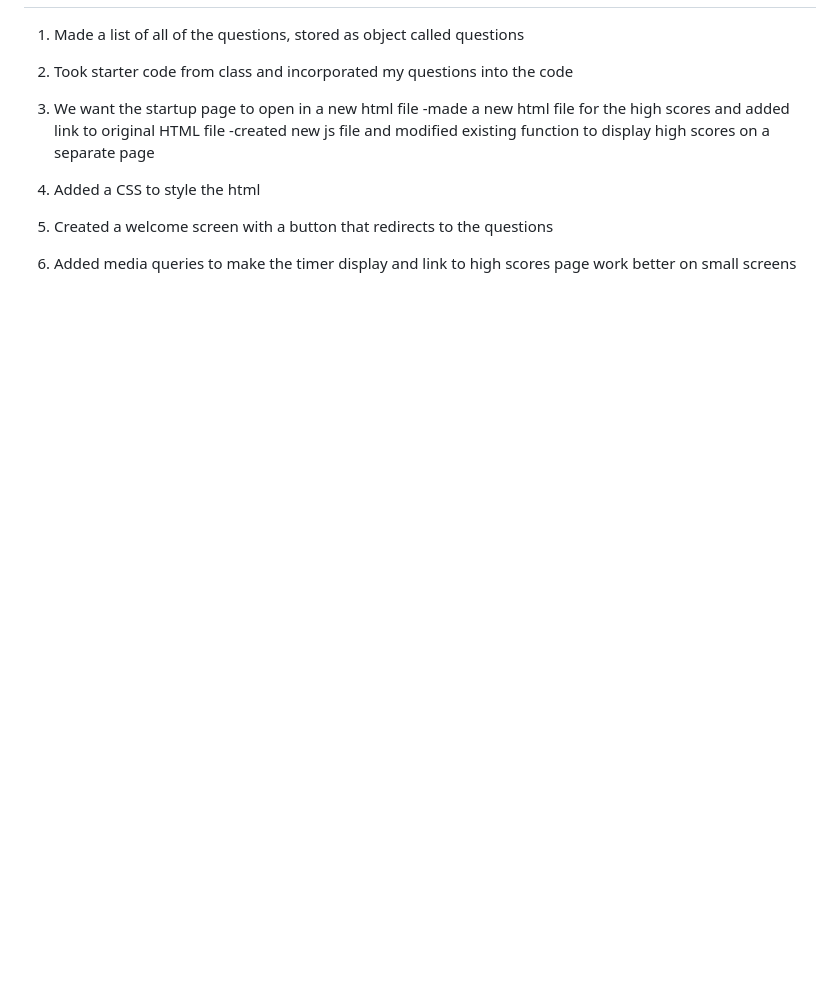
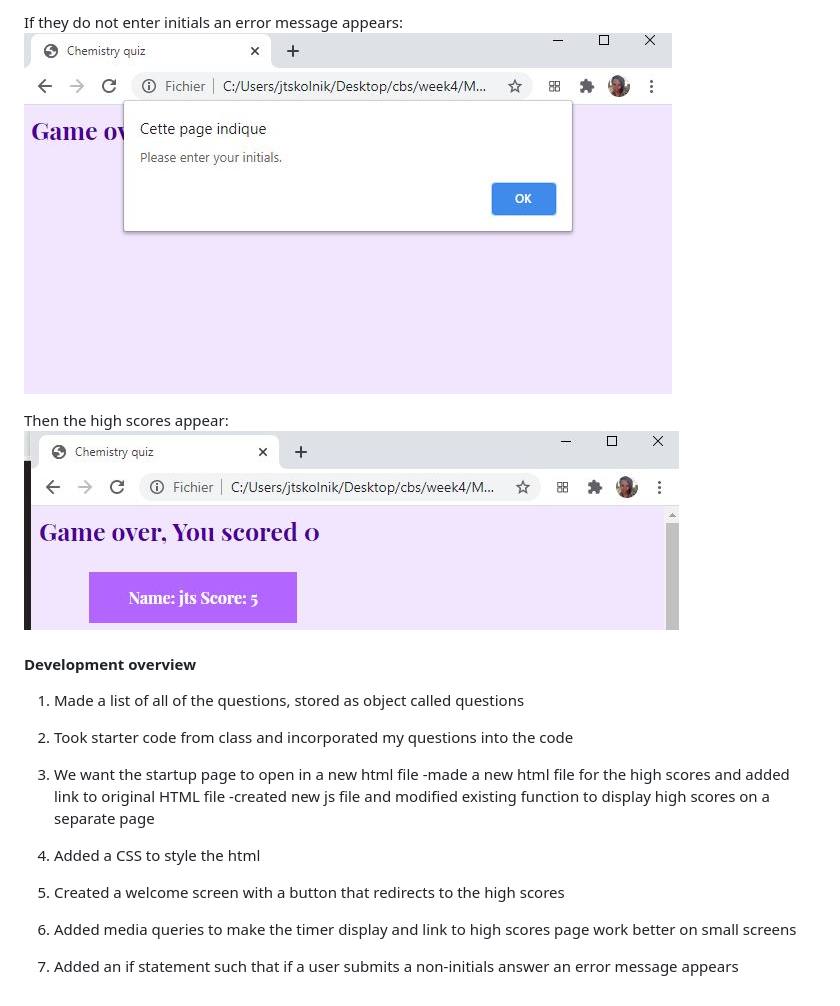
Before and after one commit to skolnikskolnik/Meower, a Markdown page: README.md, the part around one of its changes. GitHub-like rendering; pictures changed too: images/error_message.JPG (added), images/high_scores.JPG (added); blank space fills up the shorter version.

Commit message:
updated readme with pictures and more detail

```diff
--- a/README.md
+++ b/README.md
@@ -2,3 +18,11 @@
+If they do not enter initials an error message appears:
+![Error message](./images/error_message.JPG)
+
+Then the high scores appear:
+![High scores](./images/high_scores.JPG)
+
+
+#### Development overview
 
 1. Made a list of all of the questions, stored as object called questions
 
@@ -10,6 +34,8 @@
 
 4. Added a CSS to style the html
 
-5. Created a welcome screen with a button that redirects to the questions
+5. Created a welcome screen with a button that redirects to the high scores
 
 6. Added media queries to make the timer display and link to high scores page work better on small screens
+
+7. Added an if statement such that if a user submits a non-initials answer an error message appears
```
Also changed, not shown: other parts of README.md (+16 -0 lines), images/asks_for_initials.JPG (added), images/sample_question.JPG (added), images/startscreen.JPG (added), 1 other file.
